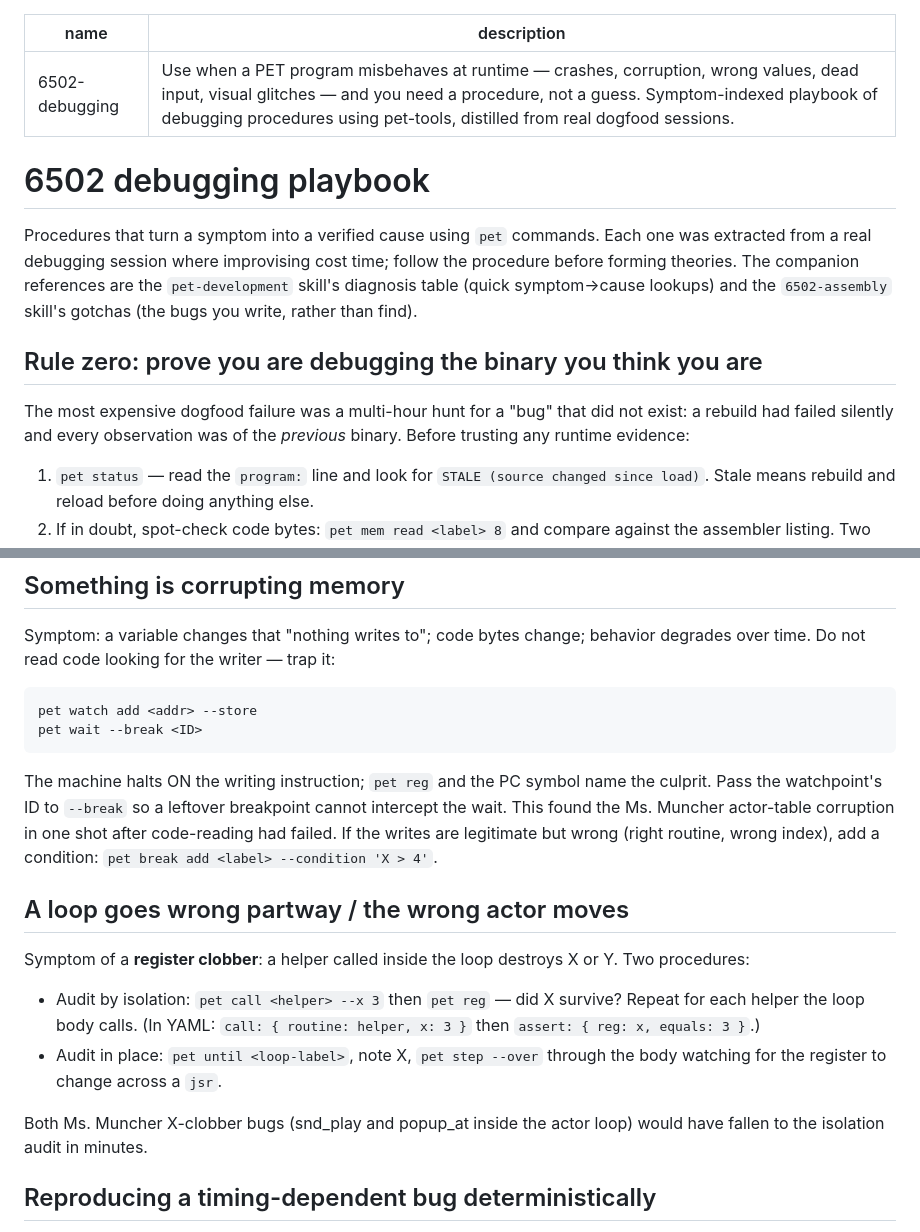
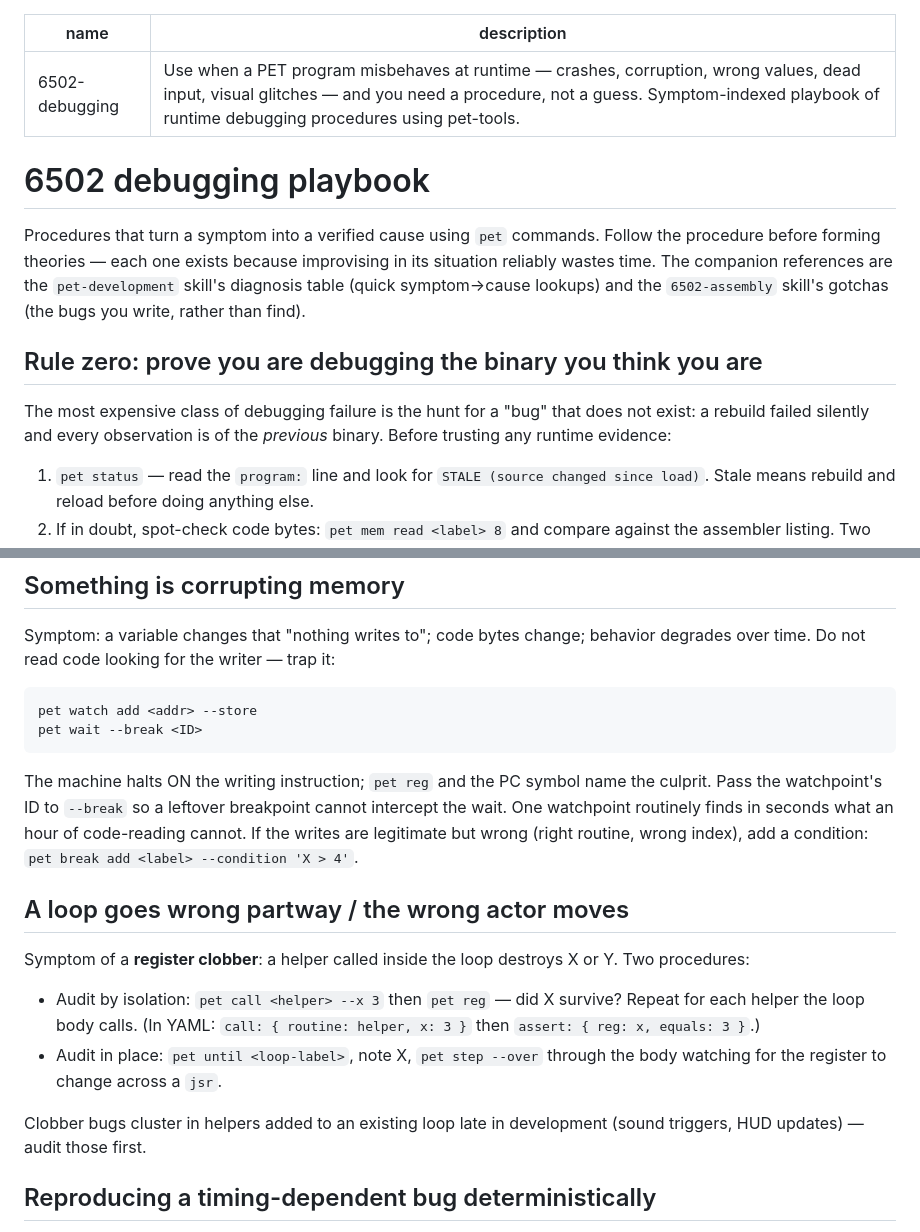
Before and after one commit to nschneir/PET-Project, a Markdown page: skills/6502-debugging/SKILL.md, 2 parts joined by grey strips. Rendered like a GitHub page.

Commit message:
docs(skills): generalize the 6502-debugging playbook; de-hardcode a venv path
The playbook no longer cites Ms. Muncher specifics — procedures stand on
their own. The invaders demo plan's PATH export is now repo-relative,
ahead of a possible parent-directory rename.

Co-Authored-By: Claude Fable 5 <noreply@anthropic.com>
Claude-Session: https://claude.ai/code/session_01LZFzr8EsrbDNfwwRiruCpg

```diff
--- a/skills/6502-debugging/SKILL.md
+++ b/skills/6502-debugging/SKILL.md
@@ -1,22 +1,22 @@
 ---
 name: 6502-debugging
-description: Use when a PET program misbehaves at runtime — crashes, corruption, wrong values, dead input, visual glitches — and you need a procedure, not a guess. Symptom-indexed playbook of debugging procedures using pet-tools, distilled from real dogfood sessions.
+description: Use when a PET program misbehaves at runtime — crashes, corruption, wrong values, dead input, visual glitches — and you need a procedure, not a guess. Symptom-indexed playbook of runtime debugging procedures using pet-tools.
 ---
 
 # 6502 debugging playbook
 
 Procedures that turn a symptom into a verified cause using `pet` commands.
-Each one was extracted from a real debugging session where improvising cost
-time; follow the procedure before forming theories. The companion
+Follow the procedure before forming theories — each one exists because
+improvising in its situation reliably wastes time. The companion
 references are the `pet-development` skill's diagnosis table (quick
 symptom→cause lookups) and the `6502-assembly` skill's gotchas (the bugs
 you write, rather than find).
 
 ## Rule zero: prove you are debugging the binary you think you are
 
-The most expensive dogfood failure was a multi-hour hunt for a "bug" that
-did not exist: a rebuild had failed silently and every observation was of
-the *previous* binary. Before trusting any runtime evidence:
+The most expensive class of debugging failure is the hunt for a "bug"
+that does not exist: a rebuild failed silently and every observation is
+of the *previous* binary. Before trusting any runtime evidence:
 
 1. `pet status` — read the `program:` line and look for
    `STALE (source changed since load)`. Stale means rebuild and reload
@@ -46,10 +46,10 @@ trap it:
 
 The machine halts ON the writing instruction; `pet reg` and the PC symbol
 name the culprit. Pass the watchpoint's ID to `--break` so a leftover
-breakpoint cannot intercept the wait. This found the Ms. Muncher
-actor-table corruption in one shot after code-reading had failed. If the
-writes are legitimate but wrong (right routine, wrong index), add a
-condition: `pet break add <label> --condition 'X > 4'`.
+breakpoint cannot intercept the wait. One watchpoint routinely finds in
+seconds what an hour of code-reading cannot. If the writes are legitimate
+but wrong (right routine, wrong index), add a condition:
+`pet break add <label> --condition 'X > 4'`.
 
 ## A loop goes wrong partway / the wrong actor moves
 
@@ -62,8 +62,8 @@ destroys X or Y. Two procedures:
 - Audit in place: `pet until <loop-label>`, note X, `pet step --over`
   through the body watching for the register to change across a `jsr`.
 
-Both Ms. Muncher X-clobber bugs (snd_play and popup_at inside the actor
-loop) would have fallen to the isolation audit in minutes.
+Clobber bugs cluster in helpers added to an existing loop late in
+development (sound triggers, HUD updates) — audit those first.
 
 ## Reproducing a timing-dependent bug deterministically
 
```
Also changed, not shown: 1 other file.
